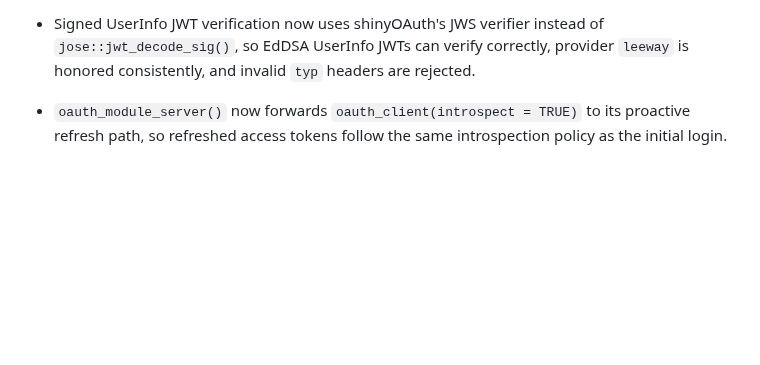
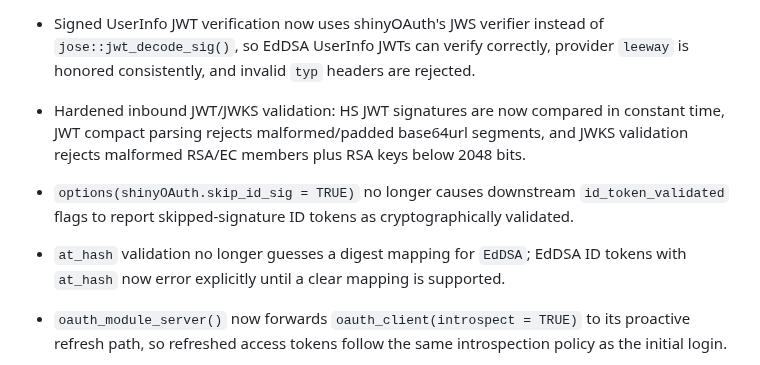
Before and after one commit to lukakoning/shinyOAuth, a Markdown page: NEWS.md, the part around the change. Drawn GitHub-style; blank space fills up the shorter version.

```diff
--- a/NEWS.md
+++ b/NEWS.md
@@ -60,6 +60,19 @@ present via `userinfo_jwt_required_temporal_claims`.
   of `jose::jwt_decode_sig()`, so EdDSA UserInfo JWTs can verify correctly,
   provider `leeway` is honored consistently, and invalid `typ` headers are
   rejected.
+
+* Hardened inbound JWT/JWKS validation: HS JWT signatures are now compared in
+  constant time, JWT compact parsing rejects malformed/padded base64url
+  segments, and JWKS validation rejects malformed RSA/EC members plus RSA keys
+  below 2048 bits.
+
+* `options(shinyOAuth.skip_id_sig = TRUE)` no longer causes downstream
+  `id_token_validated` flags to report skipped-signature ID tokens as
+  cryptographically validated.
+
+* `at_hash` validation no longer guesses a digest mapping for `EdDSA`; EdDSA
+  ID tokens with `at_hash` now error explicitly until a clear mapping is
+  supported.
 
 * `oauth_module_server()` now forwards `oauth_client(introspect = TRUE)` to its
 proactive refresh path, so refreshed access tokens follow the same
```
